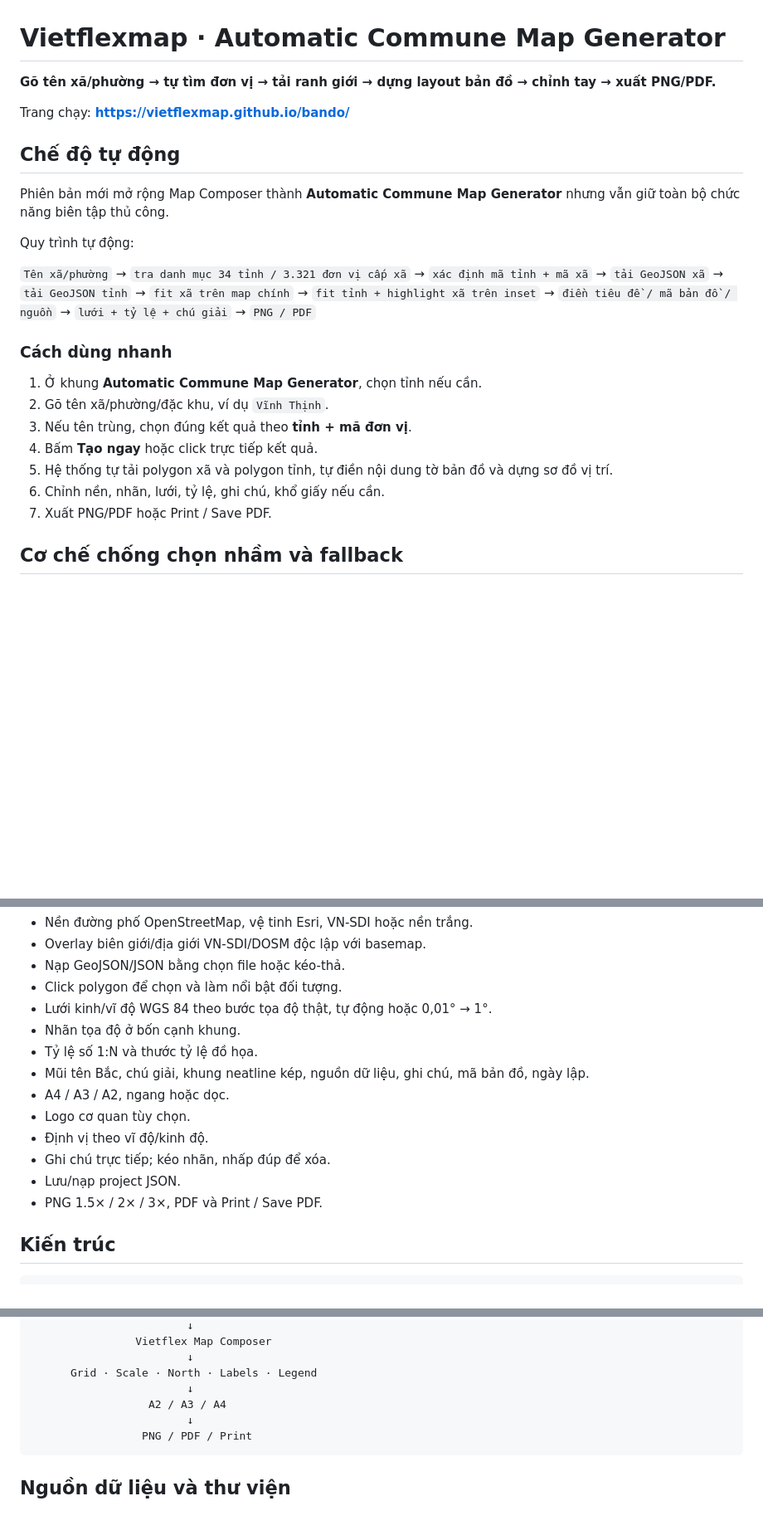
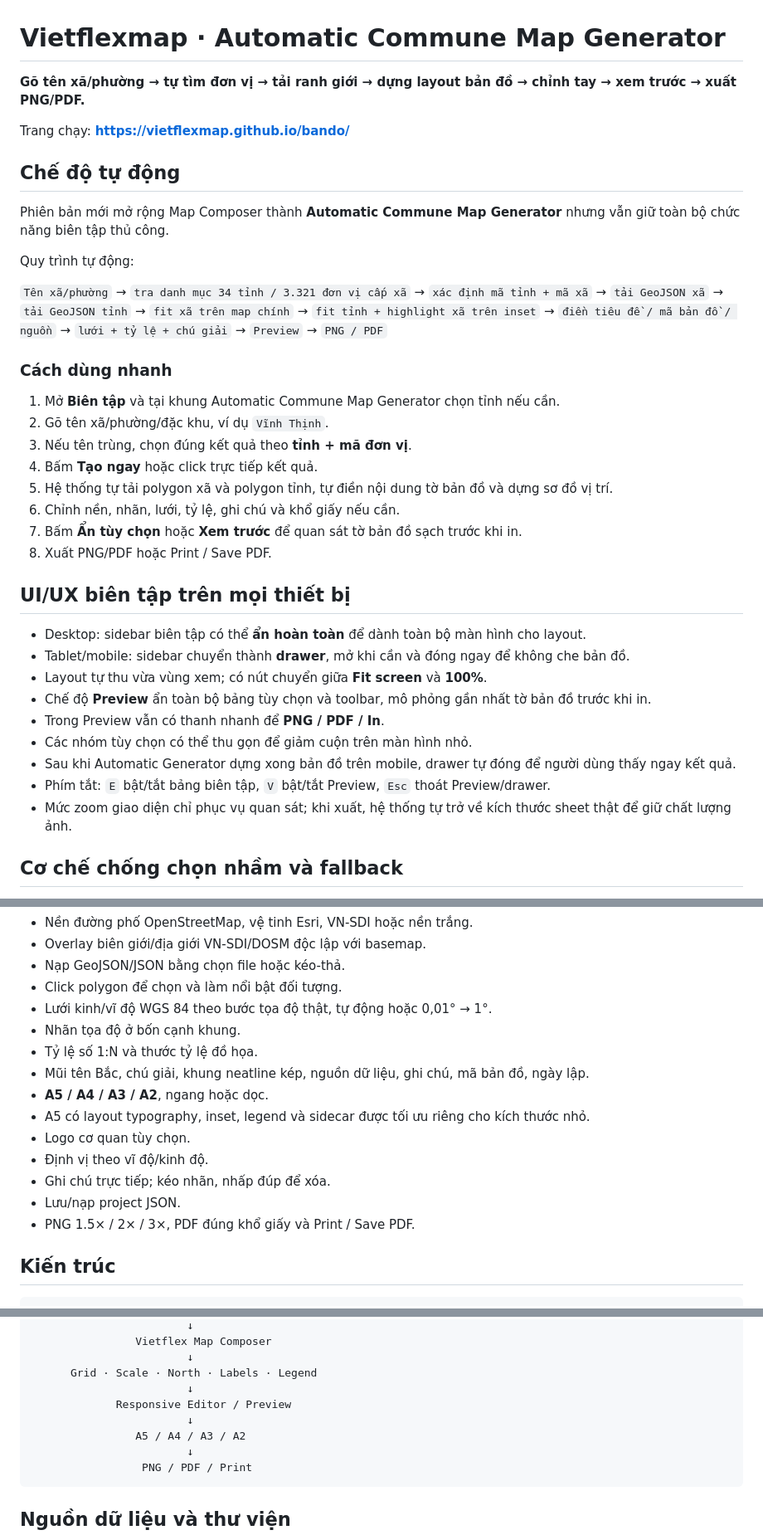
Before and after one commit to Vietflexmap/bando, a Markdown page: README.md, 3 parts joined by grey strips. Shown at 83% size. Rendered like a GitHub page; blank space fills up the shorter version.

Commit message:
Document responsive editor preview and A5 export

````diff
--- a/README.md
+++ b/README.md
@@ -1,6 +1,6 @@
 # Vietflexmap · Automatic Commune Map Generator
 
-**Gõ tên xã/phường → tự tìm đơn vị → tải ranh giới → dựng layout bản đồ → chỉnh tay → xuất PNG/PDF.**
+**Gõ tên xã/phường → tự tìm đơn vị → tải ranh giới → dựng layout bản đồ → chỉnh tay → xem trước → xuất PNG/PDF.**
 
 Trang chạy: **https://vietflexmap.github.io/bando/**
 
@@ -10,17 +10,30 @@ Phiên bản mới mở rộng Map Composer thành **Automatic Commune Map Gener
 
 Quy trình tự động:
 
-`Tên xã/phường` → `tra danh mục 34 tỉnh / 3.321 đơn vị cấp xã` → `xác định mã tỉnh + mã xã` → `tải GeoJSON xã` → `tải GeoJSON tỉnh` → `fit xã trên map chính` → `fit tỉnh + highlight xã trên inset` → `điền tiêu đề / mã bản đồ / nguồn` → `lưới + tỷ lệ + chú giải` → `PNG / PDF`
+`Tên xã/phường` → `tra danh mục 34 tỉnh / 3.321 đơn vị cấp xã` → `xác định mã tỉnh + mã xã` → `tải GeoJSON xã` → `tải GeoJSON tỉnh` → `fit xã trên map chính` → `fit tỉnh + highlight xã trên inset` → `điền tiêu đề / mã bản đồ / nguồn` → `lưới + tỷ lệ + chú giải` → `Preview` → `PNG / PDF`
 
 ### Cách dùng nhanh
 
-1. Ở khung **Automatic Commune Map Generator**, chọn tỉnh nếu cần.
+1. Mở **Biên tập** và tại khung Automatic Commune Map Generator chọn tỉnh nếu cần.
 2. Gõ tên xã/phường/đặc khu, ví dụ `Vĩnh Thịnh`.
 3. Nếu tên trùng, chọn đúng kết quả theo **tỉnh + mã đơn vị**.
 4. Bấm **Tạo ngay** hoặc click trực tiếp kết quả.
 5. Hệ thống tự tải polygon xã và polygon tỉnh, tự điền nội dung tờ bản đồ và dựng sơ đồ vị trí.
-6. Chỉnh nền, nhãn, lưới, tỷ lệ, ghi chú, khổ giấy nếu cần.
-7. Xuất PNG/PDF hoặc Print / Save PDF.
+6. Chỉnh nền, nhãn, lưới, tỷ lệ, ghi chú và khổ giấy nếu cần.
+7. Bấm **Ẩn tùy chọn** hoặc **Xem trước** để quan sát tờ bản đồ sạch trước khi in.
+8. Xuất PNG/PDF hoặc Print / Save PDF.
+
+## UI/UX biên tập trên mọi thiết bị
+
+- Desktop: sidebar biên tập có thể **ẩn hoàn toàn** để dành toàn bộ màn hình cho layout.
+- Tablet/mobile: sidebar chuyển thành **drawer**, mở khi cần và đóng ngay để không che bản đồ.
+- Layout tự thu vừa vùng xem; có nút chuyển giữa **Fit screen** và **100%**.
+- Chế độ **Preview** ẩn toàn bộ bảng tùy chọn và toolbar, mô phỏng gần nhất tờ bản đồ trước khi in.
+- Trong Preview vẫn có thanh nhanh để **PNG / PDF / In**.
+- Các nhóm tùy chọn có thể thu gọn để giảm cuộn trên màn hình nhỏ.
+- Sau khi Automatic Generator dựng xong bản đồ trên mobile, drawer tự đóng để người dùng thấy ngay kết quả.
+- Phím tắt: `E` bật/tắt bảng biên tập, `V` bật/tắt Preview, `Esc` thoát Preview/drawer.
+- Mức zoom giao diện chỉ phục vụ quan sát; khi xuất, hệ thống tự trở về kích thước sheet thật để giữ chất lượng ảnh.
 
 ## Cơ chế chống chọn nhầm và fallback
 
@@ -43,12 +56,13 @@ Sau khi tự dựng bản đồ, người dùng vẫn có thể biên tập đ
 - Nhãn tọa độ ở bốn cạnh khung.
 - Tỷ lệ số 1:N và thước tỷ lệ đồ họa.
 - Mũi tên Bắc, chú giải, khung neatline kép, nguồn dữ liệu, ghi chú, mã bản đồ, ngày lập.
-- A4 / A3 / A2, ngang hoặc dọc.
+- **A5 / A4 / A3 / A2**, ngang hoặc dọc.
+- A5 có layout typography, inset, legend và sidecar được tối ưu riêng cho kích thước nhỏ.
 - Logo cơ quan tùy chọn.
 - Định vị theo vĩ độ/kinh độ.
 - Ghi chú trực tiếp; kéo nhãn, nhấp đúp để xóa.
 - Lưu/nạp project JSON.
-- PNG 1.5× / 2× / 3×, PDF và Print / Save PDF.
+- PNG 1.5× / 2× / 3×, PDF đúng khổ giấy và Print / Save PDF.
 
 ## Kiến trúc
 
@@ -73,7 +87,9 @@ Sau khi tự dựng bản đồ, người dùng vẫn có thể biên tập đ
                         ↓
       Grid · Scale · North · Labels · Legend
                         ↓
-                  A2 / A3 / A4
+             Responsive Editor / Preview
+                        ↓
+                A5 / A4 / A3 / A2
                         ↓
                  PNG / PDF / Print
 ```
````
Also changed, not shown: other parts of README.md (+1 -0 lines).
